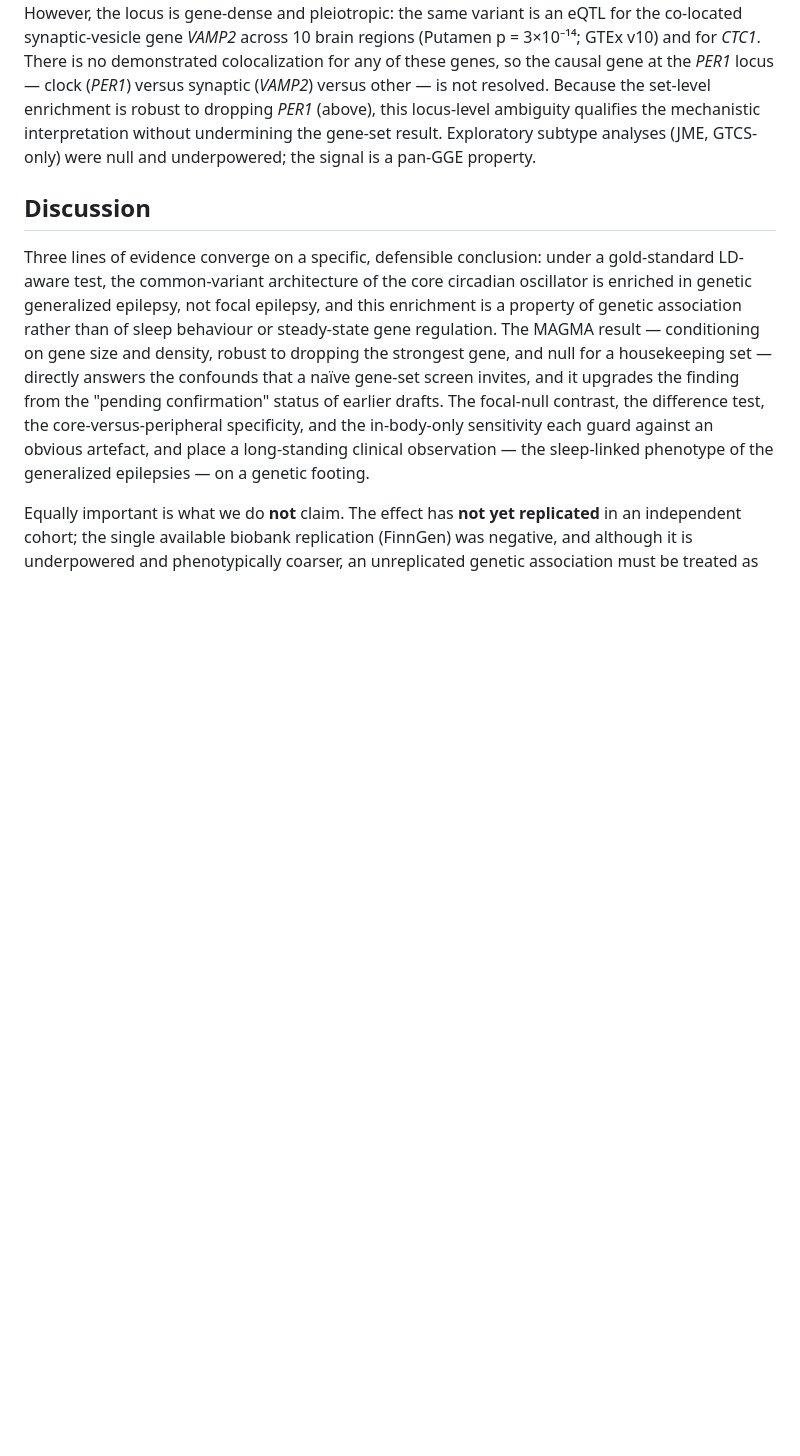
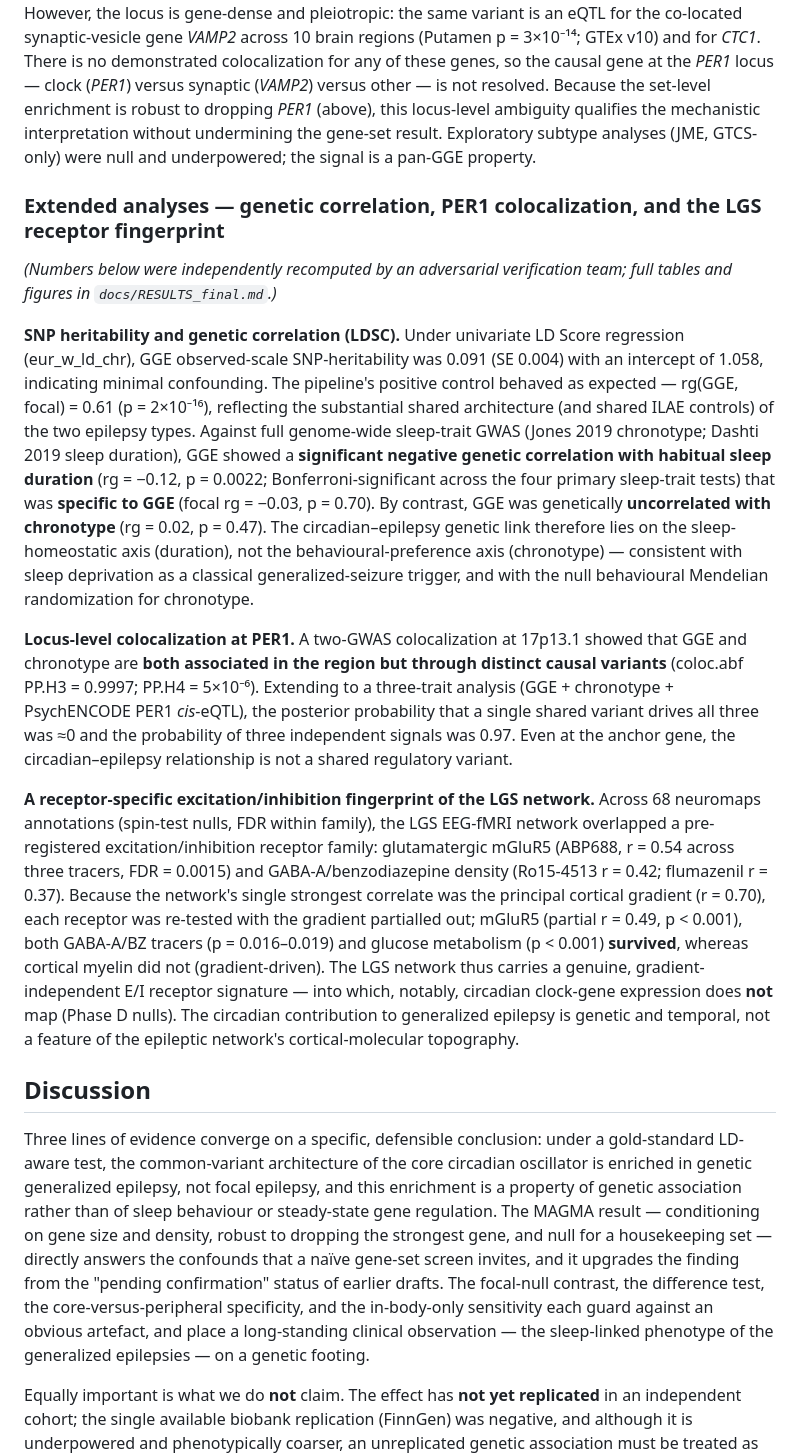
Before and after one commit to nielspac177/epilepsy-clock-genes, a Markdown page: paper/manuscript.md, the part around the change. Rendered like a GitHub page; blank space fills up the shorter version.

```diff
--- a/paper/manuscript.md
+++ b/paper/manuscript.md
@@ -182,6 +182,43 @@ enrichment is robust to dropping *PER1* (above), this locus-level ambiguity qual
 interpretation without undermining the gene-set result. Exploratory subtype analyses (JME, GTCS-only)
 were null and underpowered; the signal is a pan-GGE property.
 
+### Extended analyses — genetic correlation, PER1 colocalization, and the LGS receptor fingerprint
+
+*(Numbers below were independently recomputed by an adversarial verification team; full tables and
+figures in `docs/RESULTS_final.md`.)*
+
+**SNP heritability and genetic correlation (LDSC).** Under univariate LD Score regression
+(eur_w_ld_chr), GGE observed-scale SNP-heritability was 0.091 (SE 0.004) with an intercept of 1.058,
+indicating minimal confounding. The pipeline's positive control behaved as expected —
+rg(GGE, focal) = 0.61 (p = 2×10⁻¹⁶), reflecting the substantial shared architecture (and shared
+ILAE controls) of the two epilepsy types. Against full genome-wide sleep-trait GWAS (Jones 2019
+chronotype; Dashti 2019 sleep duration), GGE showed a **significant negative genetic correlation with
+habitual sleep duration** (rg = −0.12, p = 0.0022; Bonferroni-significant across the four primary
+sleep-trait tests) that was **specific to GGE** (focal rg = −0.03, p = 0.70). By contrast, GGE was
+genetically **uncorrelated with chronotype** (rg = 0.02, p = 0.47). The circadian–epilepsy genetic
+link therefore lies on the sleep-homeostatic axis (duration), not the behavioural-preference axis
+(chronotype) — consistent with sleep deprivation as a classical generalized-seizure trigger, and with
+the null behavioural Mendelian randomization for chronotype.
+
+**Locus-level colocalization at PER1.** A two-GWAS colocalization at 17p13.1 showed that GGE and
+chronotype are **both associated in the region but through distinct causal variants**
+(coloc.abf PP.H3 = 0.9997; PP.H4 = 5×10⁻⁶). Extending to a three-trait analysis (GGE + chronotype +
+PsychENCODE PER1 *cis*-eQTL), the posterior probability that a single shared variant drives all three
+was ≈0 and the probability of three independent signals was 0.97. Even at the anchor gene, the
+circadian–epilepsy relationship is not a shared regulatory variant.
+
+**A receptor-specific excitation/inhibition fingerprint of the LGS network.** Across 68 neuromaps
+annotations (spin-test nulls, FDR within family), the LGS EEG-fMRI network overlapped a pre-registered
+excitation/inhibition receptor family: glutamatergic mGluR5 (ABP688, r = 0.54 across three tracers,
+FDR = 0.0015) and GABA-A/benzodiazepine density (Ro15-4513 r = 0.42; flumazenil r = 0.37). Because the
+network's single strongest correlate was the principal cortical gradient (r = 0.70), each receptor was
+re-tested with the gradient partialled out; mGluR5 (partial r = 0.49, p < 0.001), both GABA-A/BZ
+tracers (p = 0.016–0.019) and glucose metabolism (p < 0.001) **survived**, whereas cortical myelin did
+not (gradient-driven). The LGS network thus carries a genuine, gradient-independent E/I receptor
+signature — into which, notably, circadian clock-gene expression does **not** map (Phase D nulls). The
+circadian contribution to generalized epilepsy is genetic and temporal, not a feature of the epileptic
+network's cortical-molecular topography.
+
 ## Discussion
 
 Three lines of evidence converge on a specific, defensible conclusion: under a gold-standard LD-aware
```
Also changed, not shown: docs/FINDINGS_spatial.md (+28 -15 lines).
